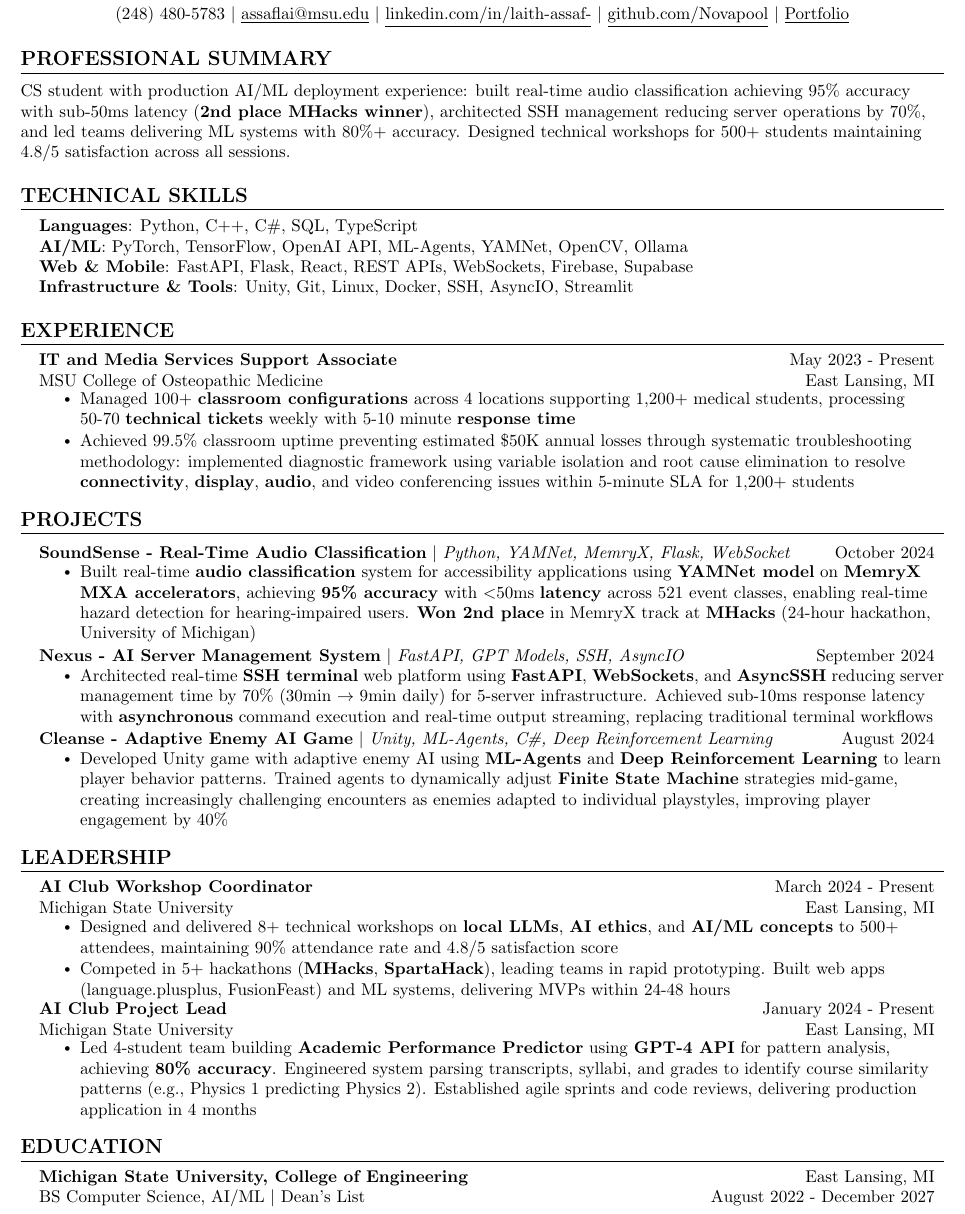
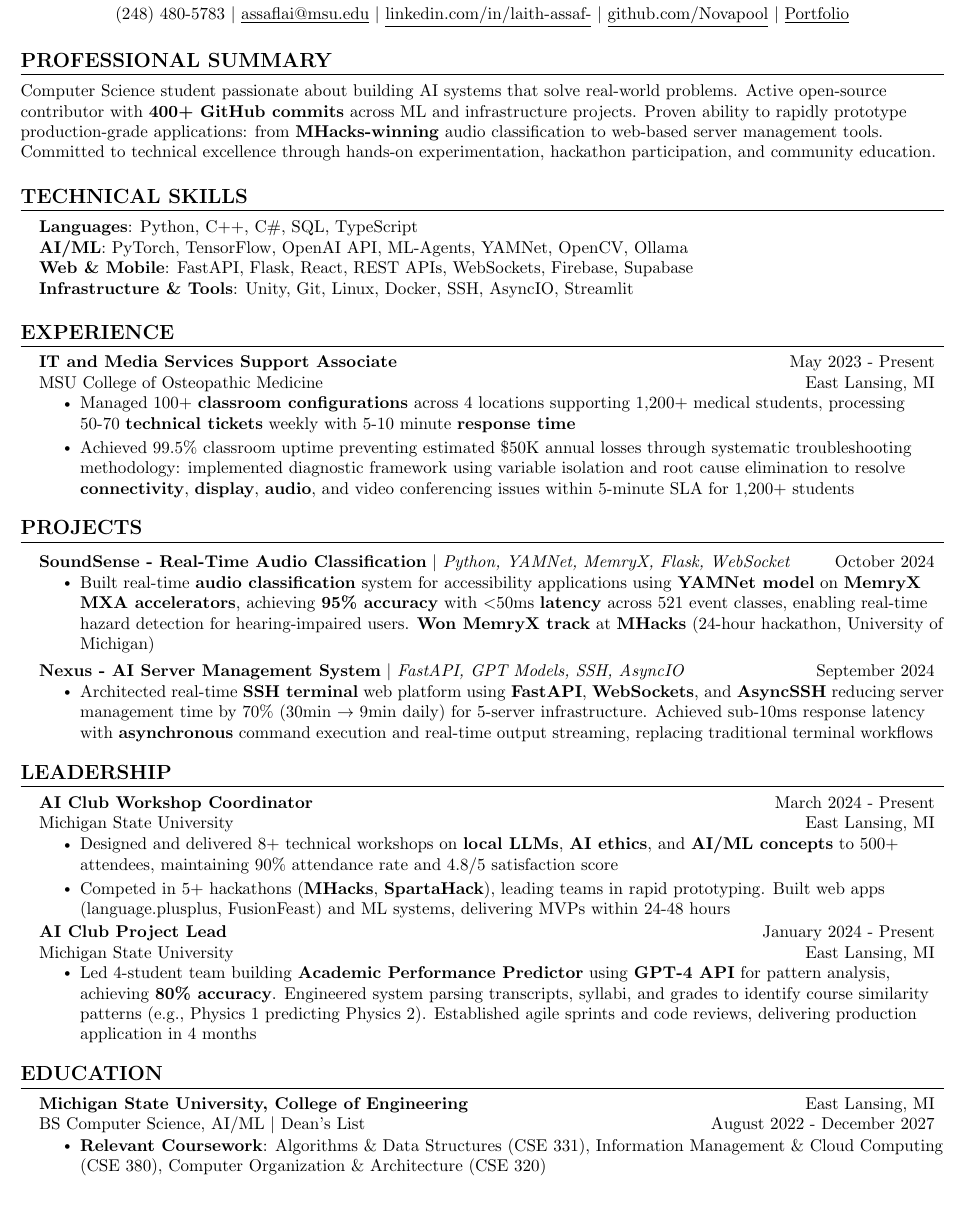
Before and after one commit to Novapool/resume, a LaTeX CV (master_resume.tex): part of the page, cut so that both start at the same text. Compiled offline with pdfLaTeX.

Commit message:
Revise professional summary and project descriptions for clarity and impact; remove outdated project entry and add relevant coursework.

```diff
--- a/master_resume.tex
+++ b/master_resume.tex
@@ -116,7 +116,7 @@
 
 %-----------PROFESSIONAL SUMMARY-----------
 \section{Professional Summary}
-\small{CS student with production AI/ML deployment experience: built real-time audio classification achieving 95\% accuracy with sub-50ms latency (\textbf{2nd place MHacks winner}), architected SSH management reducing server operations by 70\%, and led teams delivering ML systems with 80\%+ accuracy. Designed technical workshops for 500+ students maintaining 4.8/5 satisfaction across all sessions.}
+\small{Computer Science student passionate about building AI systems that solve real-world problems. Active open-source contributor with \textbf{400+ GitHub commits} across ML and infrastructure projects. Proven ability to rapidly prototype production-grade applications: from \textbf{MHacks-winning} audio classification to web-based server management tools. Committed to technical excellence through hands-on experimentation, hackathon participation, and community education.}
 
 %-----------TECHNICAL SKILLS-----------
 \section{Technical Skills}
@@ -149,17 +149,12 @@
       \resumeProjectHeading
           {\textbf{SoundSense - Real-Time Audio Classification} $|$ \emph{Python, YAMNet, MemryX, Flask, WebSocket}}{October 2024}
           \resumeItemListStart
-            \resumeItem{Built real-time \textbf{audio classification} system for accessibility applications using \textbf{YAMNet model} on \textbf{MemryX MXA accelerators}, achieving \textbf{95\% accuracy} with $<$50ms \textbf{latency} across 521 event classes, enabling real-time hazard detection for hearing-impaired users. \textbf{Won 2nd place} in MemryX track at \textbf{MHacks} (24-hour hackathon, University of Michigan)}
+            \resumeItem{Built real-time \textbf{audio classification} system for accessibility applications using \textbf{YAMNet model} on \textbf{MemryX MXA accelerators}, achieving \textbf{95\% accuracy} with $<$50ms \textbf{latency} across 521 event classes, enabling real-time hazard detection for hearing-impaired users. \textbf{Won MemryX track} at \textbf{MHacks} (24-hour hackathon, University of Michigan)}
           \resumeItemListEnd
       \resumeProjectHeading
           {\textbf{Nexus - AI Server Management System} $|$ \emph{FastAPI, GPT Models, SSH, AsyncIO}}{September 2024}
           \resumeItemListStart
             \resumeItem{Architected real-time \textbf{SSH terminal} web platform using \textbf{FastAPI}, \textbf{WebSockets}, and \textbf{AsyncSSH} reducing server management time by 70\% (30min $\rightarrow$ 9min daily) for 5-server infrastructure. Achieved sub-10ms response latency with \textbf{asynchronous} command execution and real-time output streaming, replacing traditional terminal workflows}
-          \resumeItemListEnd
-      \resumeProjectHeading
-          {\textbf{Cleanse - Adaptive Enemy AI Game} $|$ \emph{Unity, ML-Agents, C\#, Deep Reinforcement Learning}}{August 2024}
-          \resumeItemListStart
-            \resumeItem{Developed Unity game with adaptive enemy AI using \textbf{ML-Agents} and \textbf{Deep Reinforcement Learning} to learn player behavior patterns. Trained agents to dynamically adjust \textbf{Finite State Machine} strategies mid-game, creating increasingly challenging encounters as enemies adapted to individual playstyles, improving player engagement by 40\%}
           \resumeItemListEnd
     \resumeSubHeadingListEnd
 
@@ -188,6 +183,9 @@
     \resumeSubheading
       {Michigan State University, College of Engineering}{East Lansing, MI}
       {BS Computer Science, AI/ML $|$ Dean's List}{August 2022 - December 2027}
+      \resumeItemListStart
+        \resumeItem{\textbf{Relevant Coursework}: Algorithms \& Data Structures (CSE 331), Information Management \& Cloud Computing (CSE 380), Computer Organization \& Architecture (CSE 320)}
+      \resumeItemListEnd
   \resumeSubHeadingListEnd
 
 %-------------------------------------------
```
Also changed, not shown: master_resume.pdf, 3 other files.
